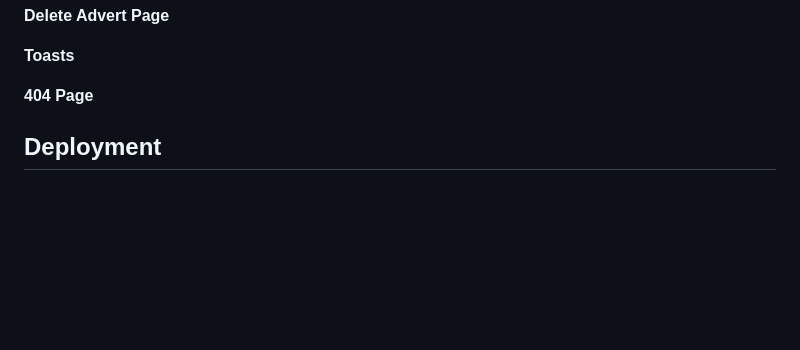
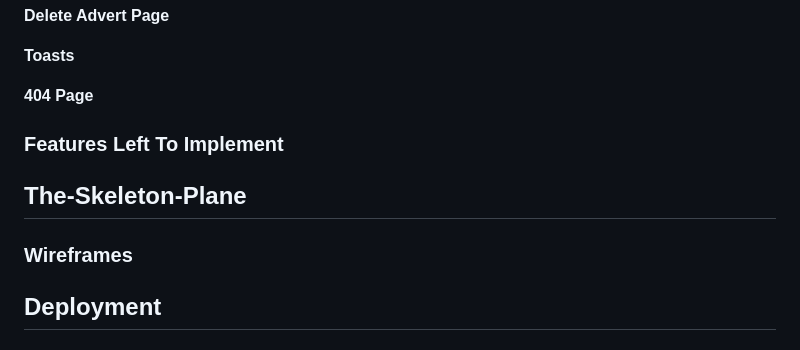
Before and after one commit to erincunningham7/pp4-project-portfolio-four, a Markdown page: README.md, the part around the change. Drawn GitHub-style; blank space fills up the shorter version.

Commit message:
add headings to readme file

```diff
--- a/README.md
+++ b/README.md
@@ -82,6 +82,12 @@ The following outlines the user stories (by epic):
 
 **404 Page**
 
+### Features Left To Implement
+
+## The-Skeleton-Plane
+
+### Wireframes
+
 
 
 
```
